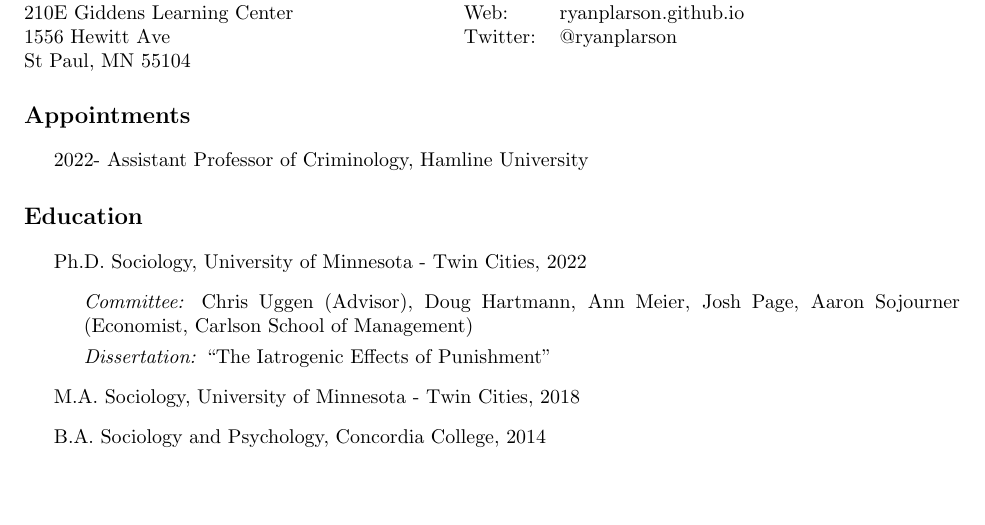
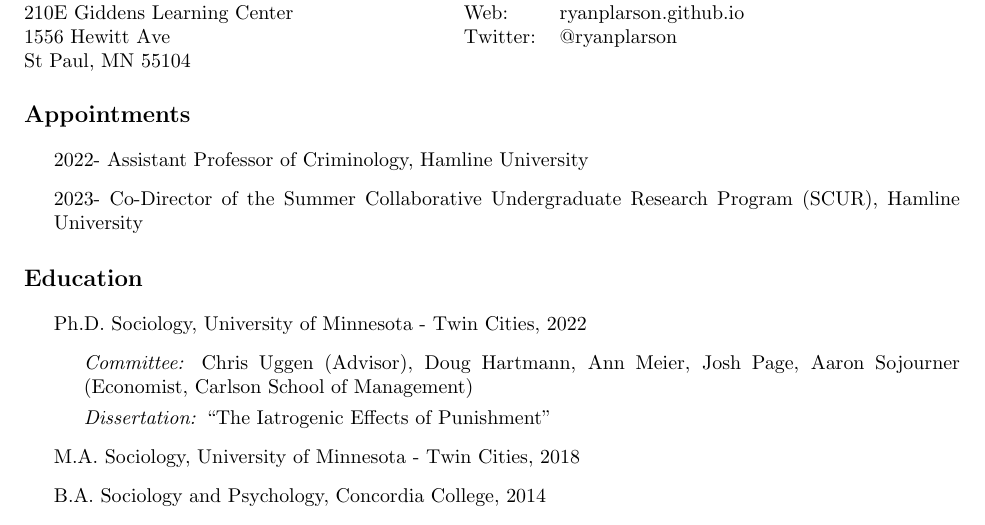
Before and after one commit to ryanplarson/personal_site, a LaTeX CV (CV/larson_CV.tex): part of page 1 of 9, cut so that both start at the same text, the shorter picture padded with empty space. Compiled offline with pdfLaTeX.

Commit message:
cv edits

```diff
--- a/CV/larson_CV.tex
+++ b/CV/larson_CV.tex
@@ -128,6 +128,9 @@
 \begin{itemize}
 
 \item 2022-    Assistant Professor of Criminology, Hamline University
+
+\item 2023-   Co-Director of the Summer Collaborative Undergraduate Research Program (SCUR), Hamline University
+
 
 \end{itemize}
 
```
Also changed, not shown: CV/larson_CV.pdf.
